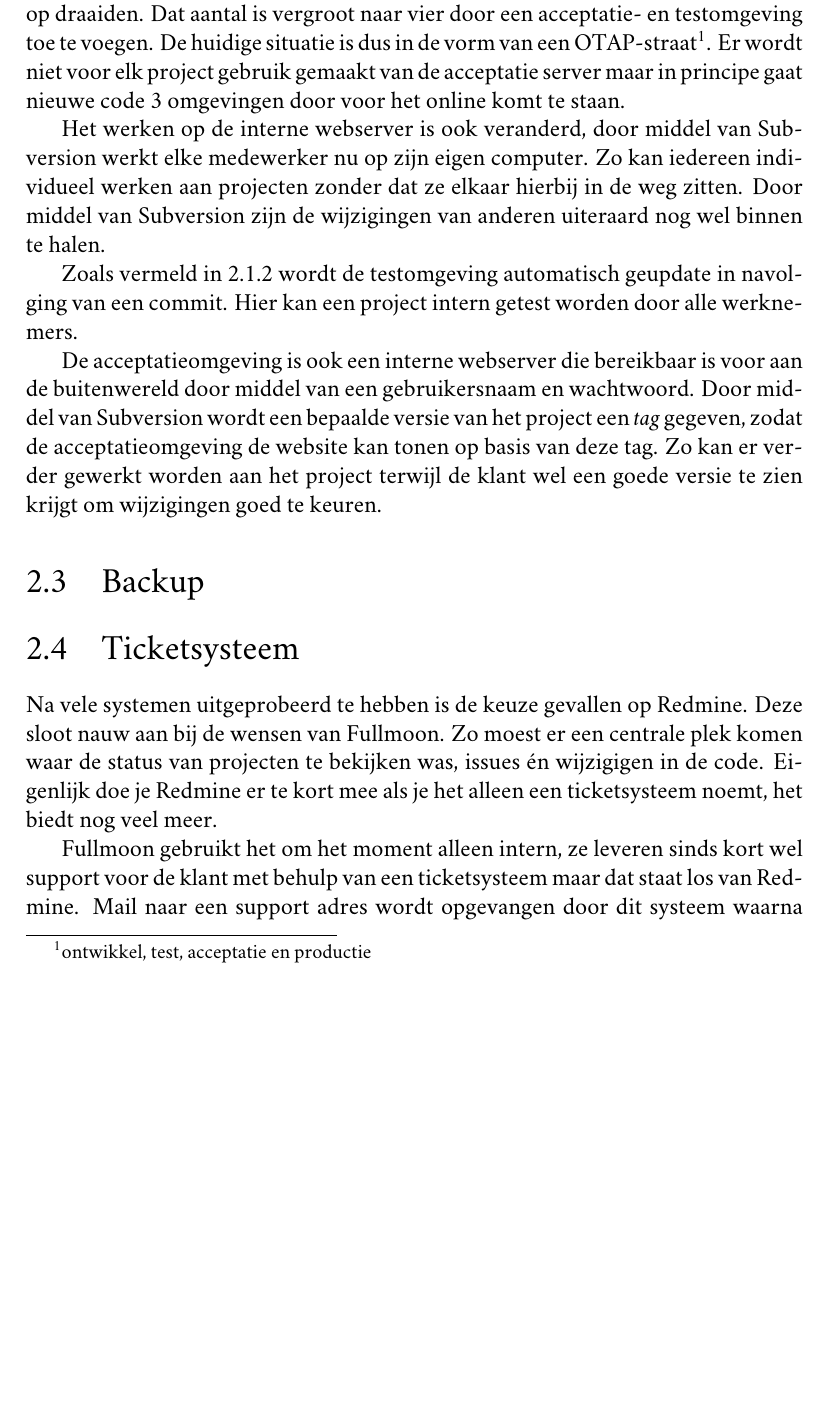
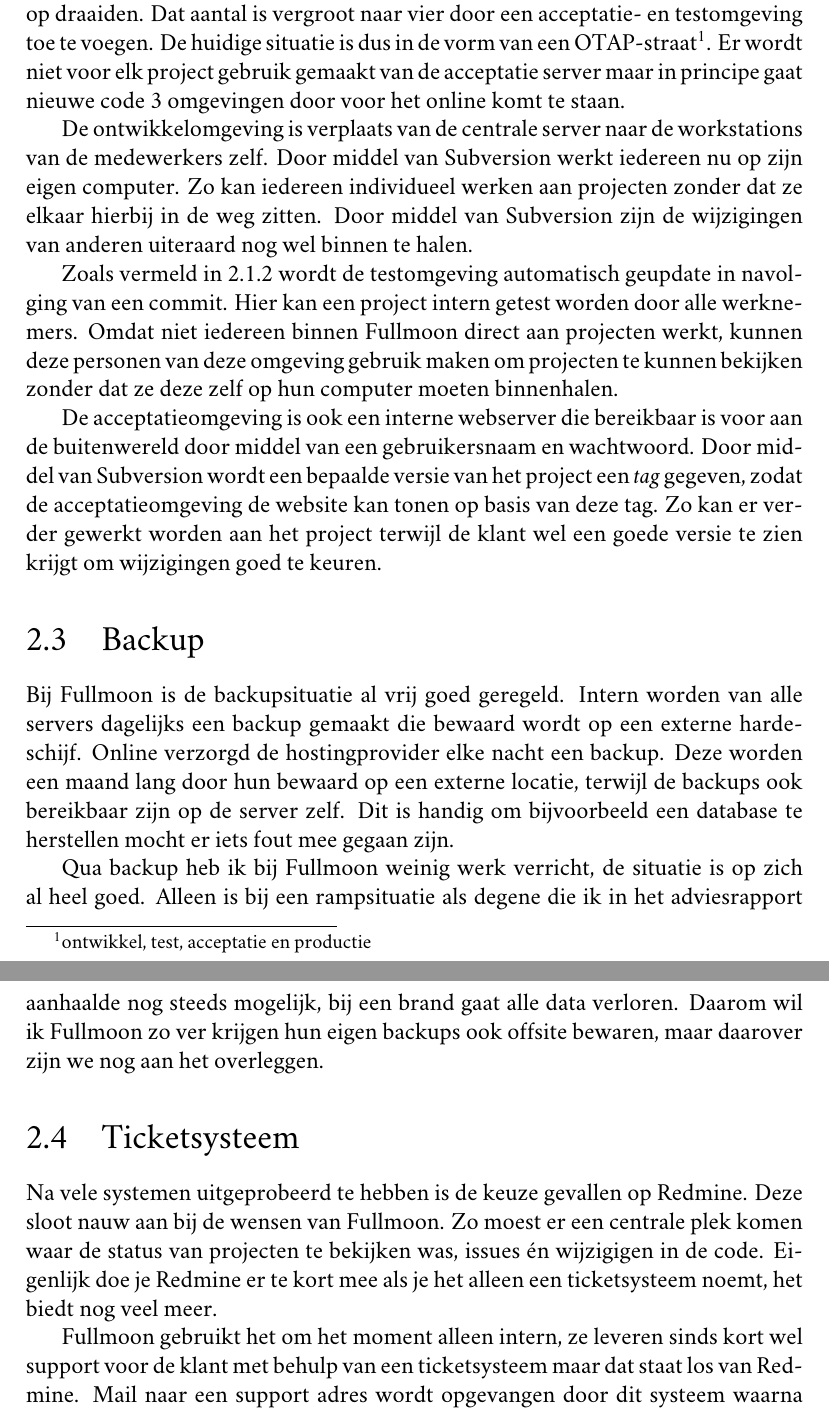
Before and after one commit to bittersweet/afstudeermateriaal, a LaTeX document (projectverslag/projectverslag.tex, which reads projectverslag/implementatie.tex): part of page 5 of 9 before the commit and two parts of pages 5 and 6 of 9 after it, the two joined at a grey line, cut so that both start at the same text, the shorter picture padded with empty space. Compiled offline with XeLaTeX; a missing font is replaced by an installed copy or a similar font.

Commit message:
additions.

```diff
--- a/projectverslag/implementatie.tex
+++ b/projectverslag/implementatie.tex
@@ -22,15 +22,17 @@ Naast het feit dat elke werknemer nu werkt met Subversion komt het ook nog in an
 
 In het begin maakte Fullmoon gebruik van twee verschillende omgevingen, één interne webserver waar op ontwikkeld werd en een externe server waar alle sites op draaiden. Dat aantal is vergroot naar vier door een acceptatie- en testomgeving toe te voegen. De huidige situatie is dus in de vorm van een OTAP-straat\footnote{ontwikkel, test, acceptatie en productie}. Er wordt niet voor elk project gebruik gemaakt van de acceptatie server maar in principe gaat nieuwe code 3 omgevingen door voor het online komt te staan.
 
-Het werken op de interne webserver is ook veranderd, door middel van Subversion werkt elke medewerker nu op zijn eigen computer. Zo kan iedereen individueel werken aan projecten zonder dat ze elkaar hierbij in de weg zitten. Door middel van Subversion zijn de wijzigingen van anderen uiteraard nog wel binnen te halen.
+De ontwikkelomgeving is verplaats van de centrale server naar de workstations van de medewerkers zelf. Door middel van Subversion werkt iedereen nu op zijn eigen computer. Zo kan iedereen individueel werken aan projecten zonder dat ze elkaar hierbij in de weg zitten. Door middel van Subversion zijn de wijzigingen van anderen uiteraard nog wel binnen te halen.
 
-Zoals vermeld in 2.1.2 wordt de testomgeving automatisch geupdate in navolging van een commit. Hier kan een project intern getest worden door alle werknemers.
+Zoals vermeld in 2.1.2 wordt de testomgeving automatisch geupdate in navolging van een commit. Hier kan een project intern getest worden door alle werknemers. Omdat niet iedereen binnen Fullmoon direct aan projecten werkt, kunnen deze personen van deze omgeving gebruik maken om projecten te kunnen bekijken zonder dat ze deze zelf op hun computer moeten binnenhalen.
 
 De acceptatieomgeving is ook een interne webserver die bereikbaar is voor aan de buitenwereld door middel van een gebruikersnaam en wachtwoord. Door middel van Subversion wordt een bepaalde versie van het project een \emph{tag} gegeven, zodat de acceptatieomgeving de website kan tonen op basis van deze tag. Zo kan er verder gewerkt worden aan het project terwijl de klant wel een goede versie te zien krijgt om wijzigingen goed te keuren.
 
 \section{Backup}
 
+Bij Fullmoon is de backupsituatie al vrij goed geregeld. Intern worden van alle servers dagelijks een backup gemaakt die bewaard wordt op een externe hardeschijf. Online verzorgd de hostingprovider elke nacht een backup. Deze worden een maand lang door hun bewaard op een externe locatie, terwijl de backups ook bereikbaar zijn op de server zelf. Dit is handig om bijvoorbeeld een database te herstellen mocht er iets fout mee gegaan zijn.
 
+Qua backup heb ik bij Fullmoon weinig werk verricht, de situatie is op zich al heel goed. Alleen is bij een rampsituatie als degene die ik in het adviesrapport aanhaalde nog steeds mogelijk, bij een brand gaat alle data verloren. Daarom wil ik Fullmoon zo ver krijgen hun eigen backups ook offsite bewaren, maar daarover zijn we nog aan het overleggen.
 
 \section{Ticketsysteem}
 
```
